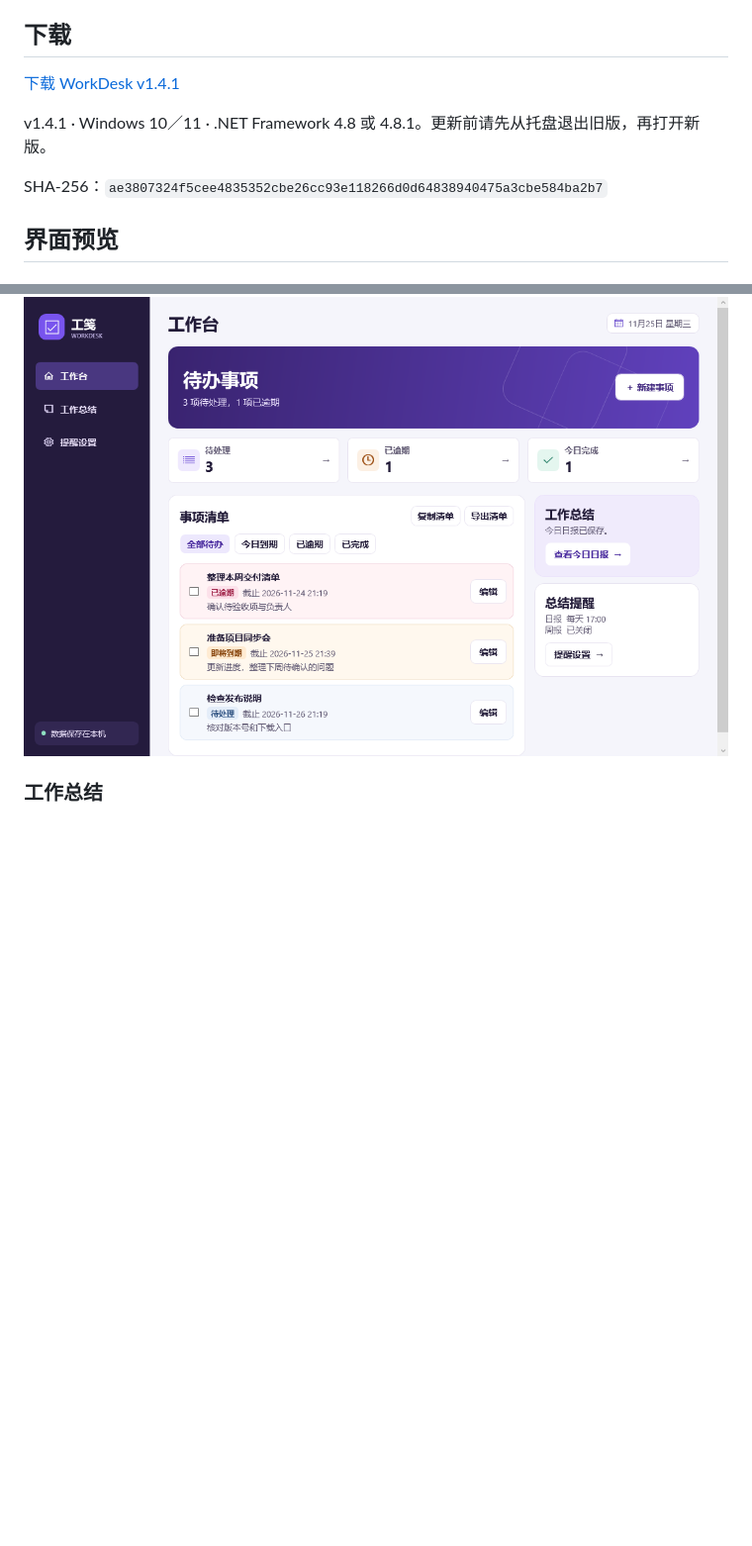
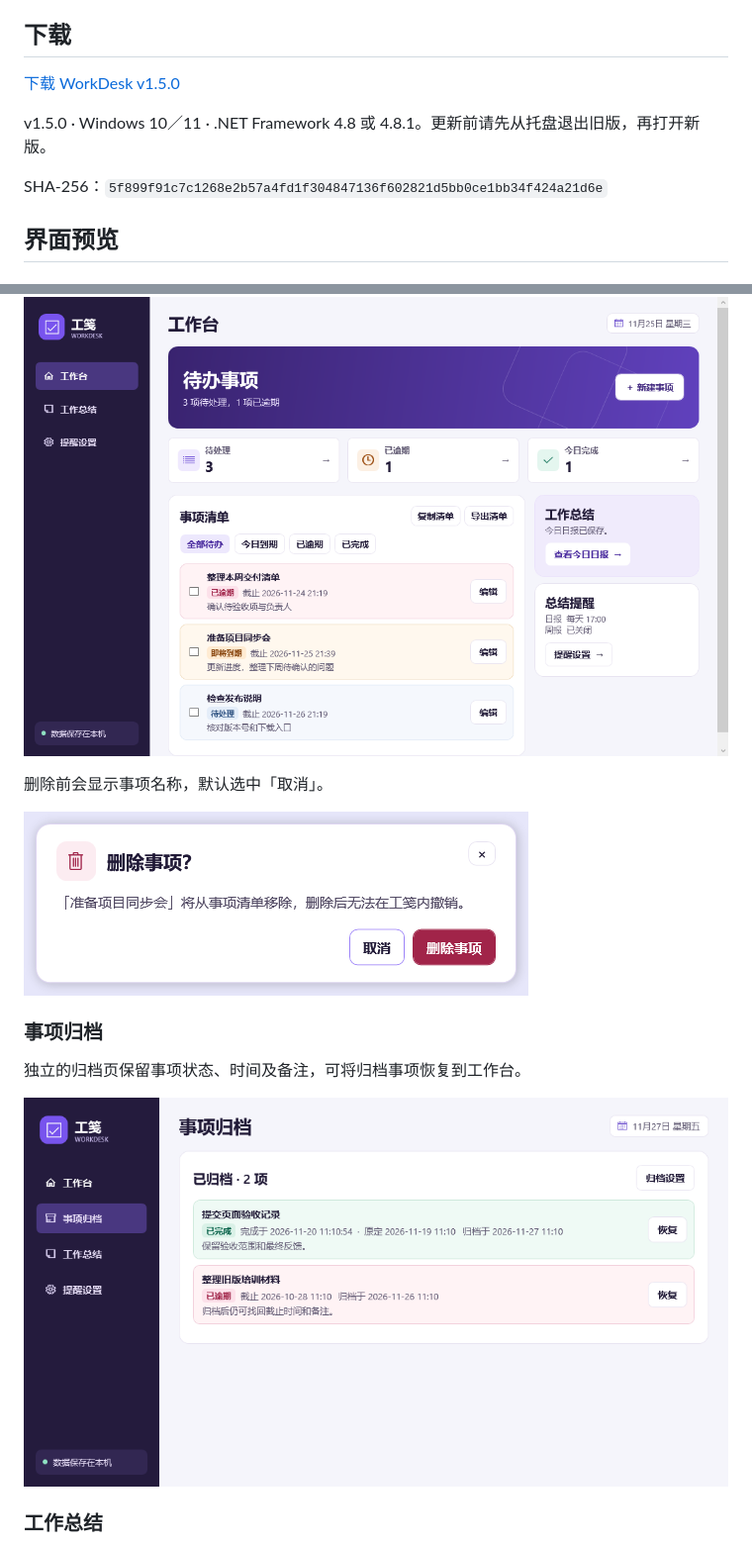
Before and after one commit to xiaogan2015-design/workdesk-reminder, a Markdown page: README.md, 2 parts joined by grey strips. Shown at 99% size. Rendered like a GitHub page; pictures changed too: docs/images/delete-prompt.png (added), docs/images/task-archive.png (added); blank space fills up the shorter version.

Commit message:
Add configurable task archiving and release WorkDesk 1.5.0

```diff
--- a/README.md
+++ b/README.md
@@ -4,11 +4,11 @@
 
 ## 下载
 
-[下载 WorkDesk v1.4.1](./release/WorkDesk-v1.4.1.exe?raw=true)
+[下载 WorkDesk v1.5.0](./release/WorkDesk-v1.5.0.exe?raw=true)
 
-v1.4.1 · Windows 10／11 · .NET Framework 4.8 或 4.8.1。更新前请先从托盘退出旧版，再打开新版。
+v1.5.0 · Windows 10／11 · .NET Framework 4.8 或 4.8.1。更新前请先从托盘退出旧版，再打开新版。
 
-SHA-256：`ae3807324f5cee4835352cbe26cc93e118266d0d64838940475a3cbe584ba2b7`
+SHA-256：`5f899f91c7c1268e2b57a4fd1f304847136f602821d5bb0ce1bb34f424a21d6e`
 
 ## 界面预览
 
@@ -17,6 +17,16 @@ SHA-256：`ae3807324f5cee4835352cbe26cc93e118266d0d64838940475a3cbe584ba2b7`
 每个事项使用独立卡片。蓝色是待处理，橙色是即将到期，红色是已逾期，绿色是已完成。点击顶部统计卡可跳到相应筛选，任务较多时可滚动列表。
 
 ![工作台的独立任务卡片与状态标签](docs/images/workbench.png)
+
+删除前会显示事项名称，默认选中「取消」。
+
+![事项删除确认框](docs/images/delete-prompt.png)
+
+### 事项归档
+
+独立的归档页保留事项状态、时间及备注，可将归档事项恢复到工作台。
+
+![事项归档页面，列出已完成和逾期事项及恢复按钮](docs/images/task-archive.png)
 
 ### 工作总结
 
```
Also changed, not shown: other parts of README.md (+3 -2 lines), 11 other files.
